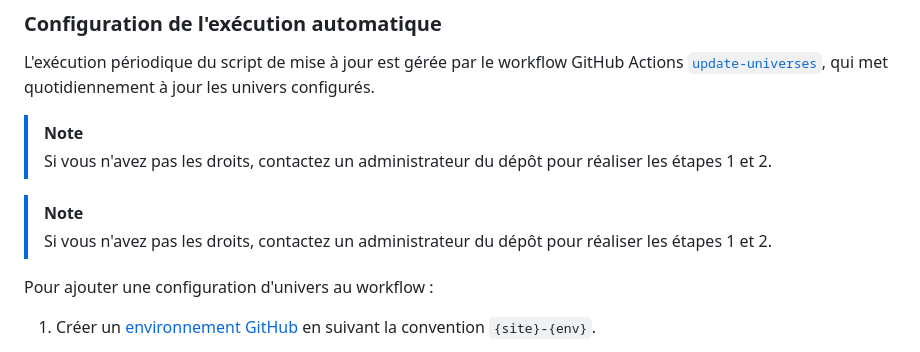
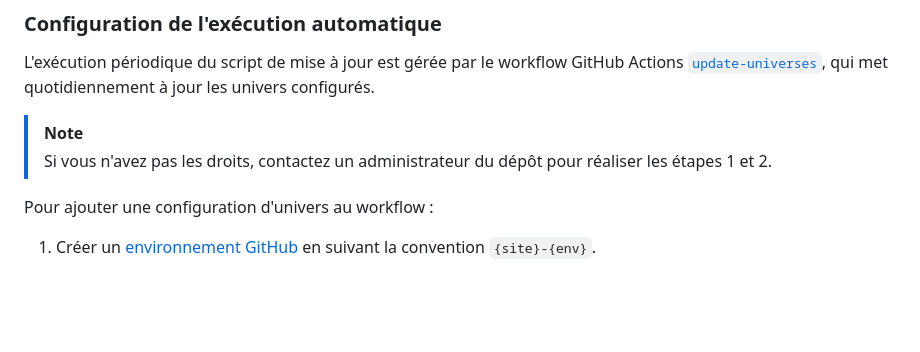
Before and after one commit to ecolabdata/ecospheres-universe, a Markdown page: README.md, the part around the change. Drawn GitHub-style; blank space fills up the shorter version.

Commit message:
doc: fix duplicate note (#76)

```diff
--- a/README.md
+++ b/README.md
@@ -91,9 +91,6 @@ L'exécution périodique du script de mise à jour est gérée par le workflow G
 > [!NOTE]
 >  Si vous n'avez pas les droits, contactez un administrateur du dépôt pour réaliser les étapes 1 et 2.
 
-> [!NOTE]
->  Si vous n'avez pas les droits, contactez un administrateur du dépôt pour réaliser les étapes 1 et 2.
-
 Pour ajouter une configuration d'univers au workflow :
 
 1. Créer un [environnement GitHub](https://github.com/opendatateam/udata-front-kit-universe/settings/environments) en suivant la convention `{site}-{env}`.
```
